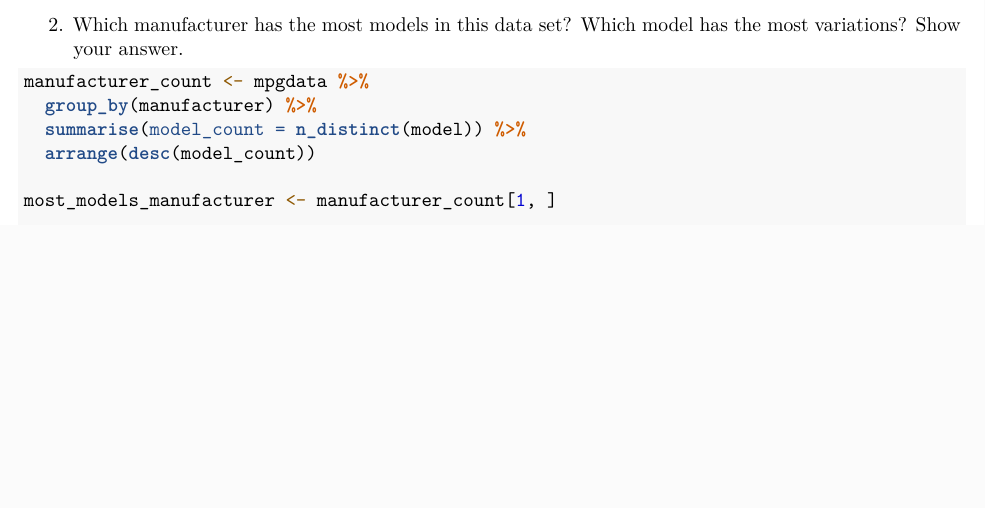
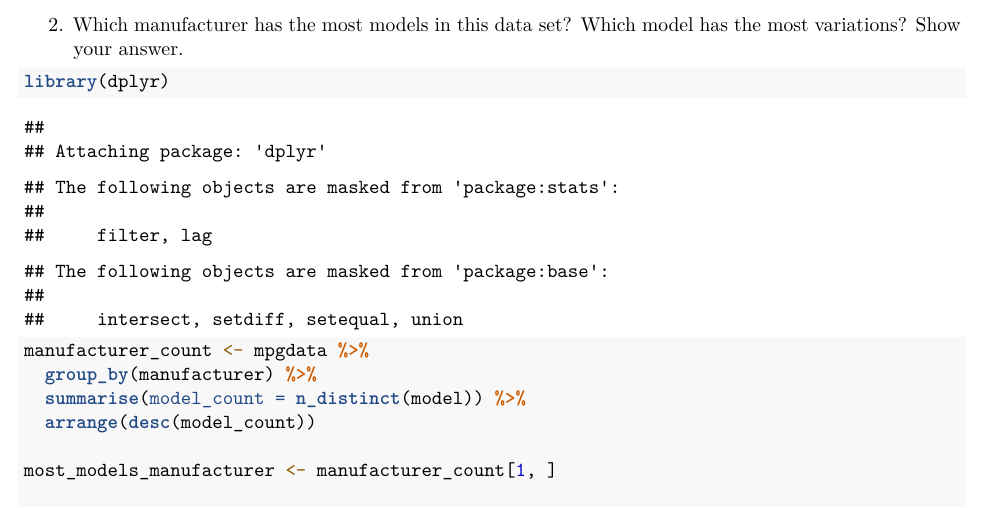
Before and after one commit to Jpatrick005/test-2, an R Markdown document (worksheet#4/RWorksheet_Pauchano#4c.Rmd): part of page 10 of 20 before the commit and part of page 10 of 23 after it, cut so that both start at the same text, the shorter picture padded with empty space. Rendered offline with R 4.5, knitr and Pandoc, then LaTeX, with nearby package versions; both versions are drawn in the output format of the newer one; some code elsewhere in the file could not run offline; common packages that the code uses without loading them are loaded.

Commit message:
fixed worksheet 4c and added worksheet 4c pdf

````diff
--- a/worksheet#4/RWorksheet_Pauchano#4c.Rmd
+++ b/worksheet#4/RWorksheet_Pauchano#4c.Rmd
@@ -1,3 +1,8 @@
+---
+output:
+  pdf_document: default
+  html_document: default
+---
 1. Use the dataset mpg
 
 a. Show your solutions on how to import a csv file into the environment.
@@ -26,6 +31,7 @@ c. Which are continuous variables?
 
 2. Which manufacturer has the most models in this data set? Which model has the most variations? Show your answer.
 ```{r}
+library(dplyr)
 manufacturer_count <- mpgdata %>%
   group_by(manufacturer) %>%
   summarise(model_count = n_distinct(model)) %>%
````
Also changed, not shown: worksheet#4/RWorksheet_Pauchano-4c.pdf (added), worksheet#4/RWorksheet_Pauchano#4c.Rmd (1 more changed lines).
